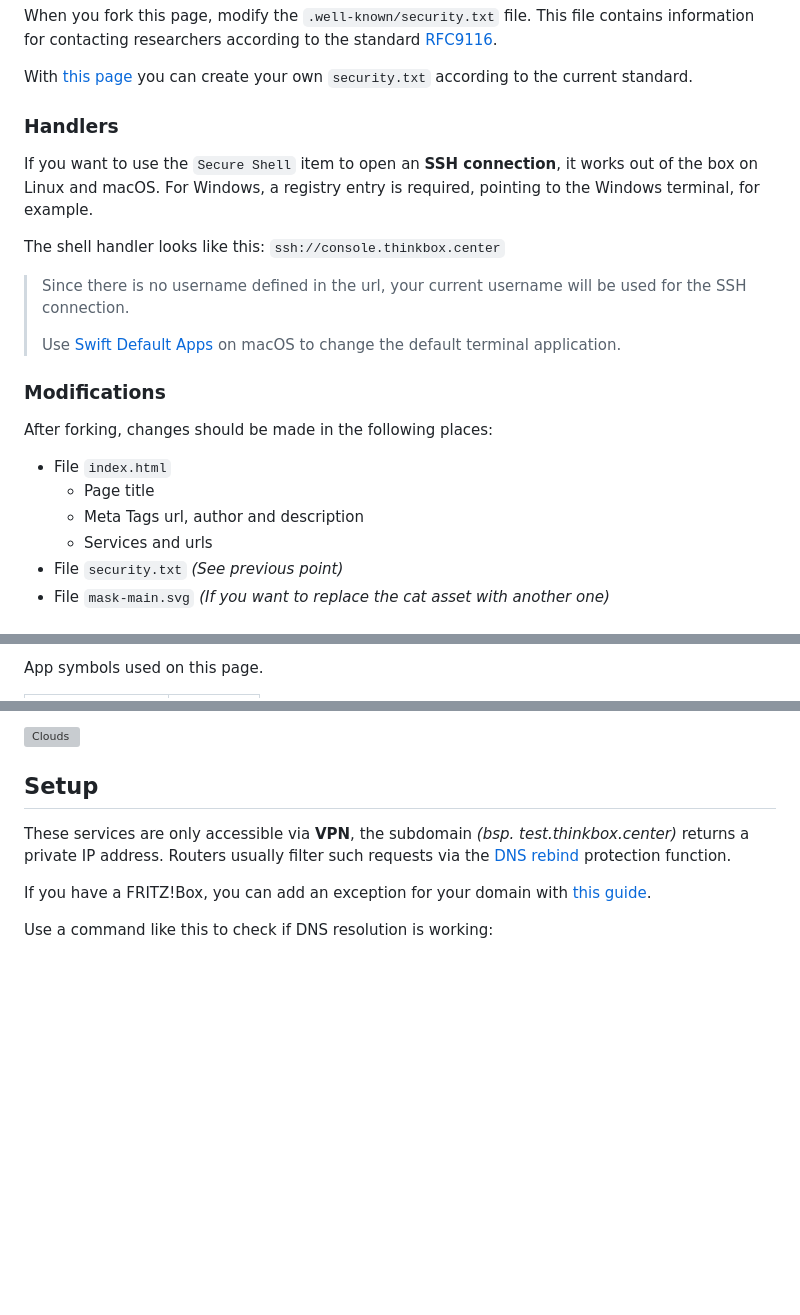
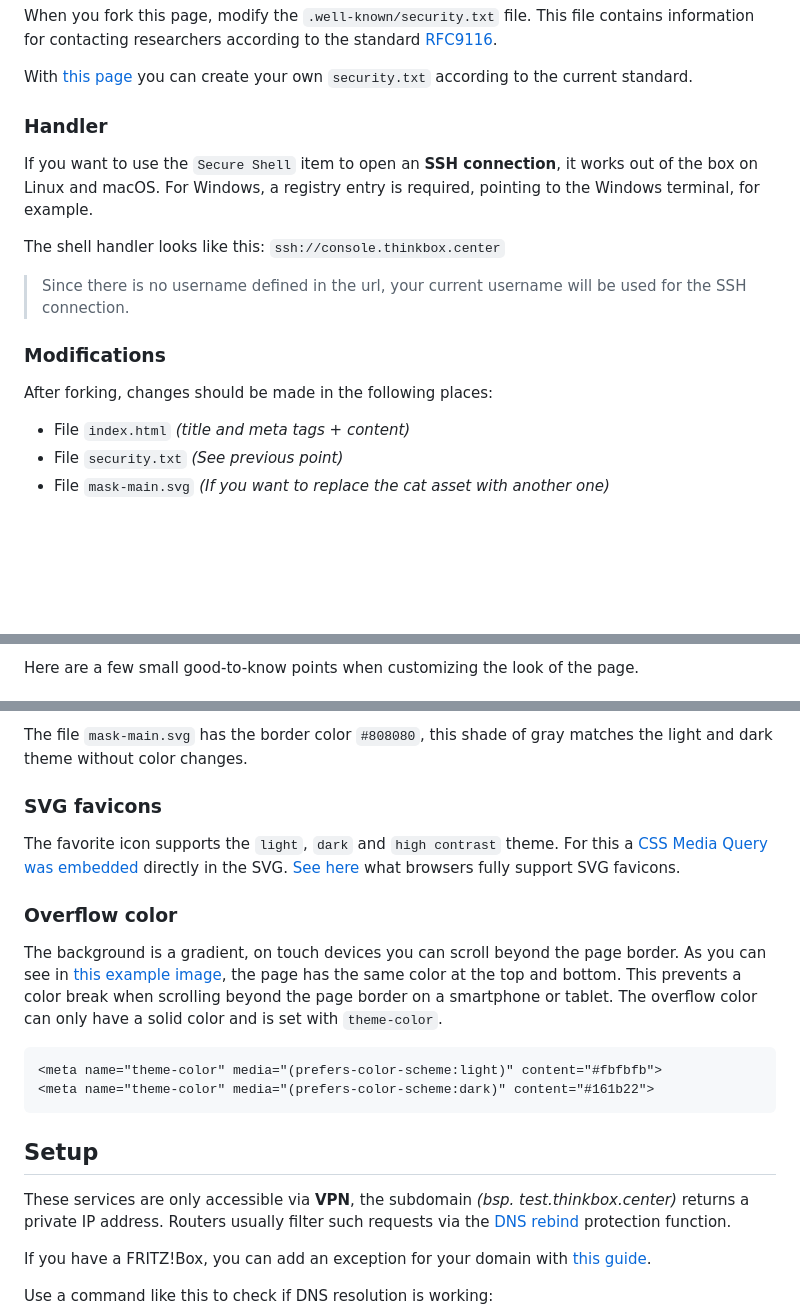
Before and after one commit to patbec/homeserver-startpage, a Markdown page: README.md, 3 parts joined by grey strips. Drawn GitHub-style; blank space fills up the shorter version; grey boxes are pictures that could not be loaded.

Commit message:
Added section on appearance and colors.

````diff
--- a/README.md
+++ b/README.md
@@ -65,24 +63,19 @@ When you fork this page, modify the `.well-known/security.txt` file. This file c
 
 With [this page](https://securitytxt.org/) you can create your own `security.txt` according to the current standard.
 
-### Handlers
+### Handler
 
 If you want to use the `Secure Shell` item to open an **SSH connection**, it works out of the box on Linux and macOS. For Windows, a registry entry is required, pointing to the Windows terminal, for example.
 
 The shell handler looks like this: `ssh://console.thinkbox.center`
 
 > Since there is no username defined in the url, your current username will be used for the SSH connection.
->
-> Use [Swift Default Apps](https://formulae.brew.sh/cask/swiftdefaultappsprefpane) on macOS to change the default terminal application.
 
 ### Modifications
 
 After forking, changes should be made in the following places:
 
-* File `index.html`
-  * Page title
-  * Meta Tags url, author and description
-  * Services and urls
+* File `index.html` _(title and meta tags + content)_
 * File `security.txt` _(See previous point)_
 * File `mask-main.svg` _(If you want to replace the cat asset with another one)_
 
@@ -90,3 +83,3 @@ After forking, changes should be made in the following places:
 
-App symbols used on this page.
+Here are a few small good-to-know points when customizing the look of the page.
 
@@ -171,5 +87,19 @@ App symbols used on this page.
 
-<img align="right" width="30%" src="docs/clouds.svg" alt="Clouds"/>
+The file `mask-main.svg` has the border color `#808080`, this shade of gray matches the light and dark theme without color changes.
+
+### SVG favicons
+
+The favorite icon supports the `light`, `dark` and `high contrast` theme. For this a [CSS Media Query was embedded](https://github.com/patbec/thinkbox.center/blob/main/src/favicon.svg?short_path=231b622#L5) directly in the SVG. [See here](https://caniuse.com/link-icon-svg) what browsers fully support SVG favicons.
+
+### Overflow color
+
+The background is a gradient, on touch devices you can scroll beyond the page border. As you can see in [this example image](docs/website-gradient-sample.png), the page has the same color at the top and bottom. This prevents a color break when scrolling beyond the page border on a smartphone or tablet.
+The overflow color can only have a solid color and is set with `theme-color`.
+
+```html
+<meta name="theme-color" media="(prefers-color-scheme:light)" content="#fbfbfb">
+<meta name="theme-color" media="(prefers-color-scheme:dark)" content="#161b22">
+```
 
 ## Setup
 
````
Also changed, not shown: other parts of README.md (+2 -81 lines), docs/website-gradient-sample.png (added).
